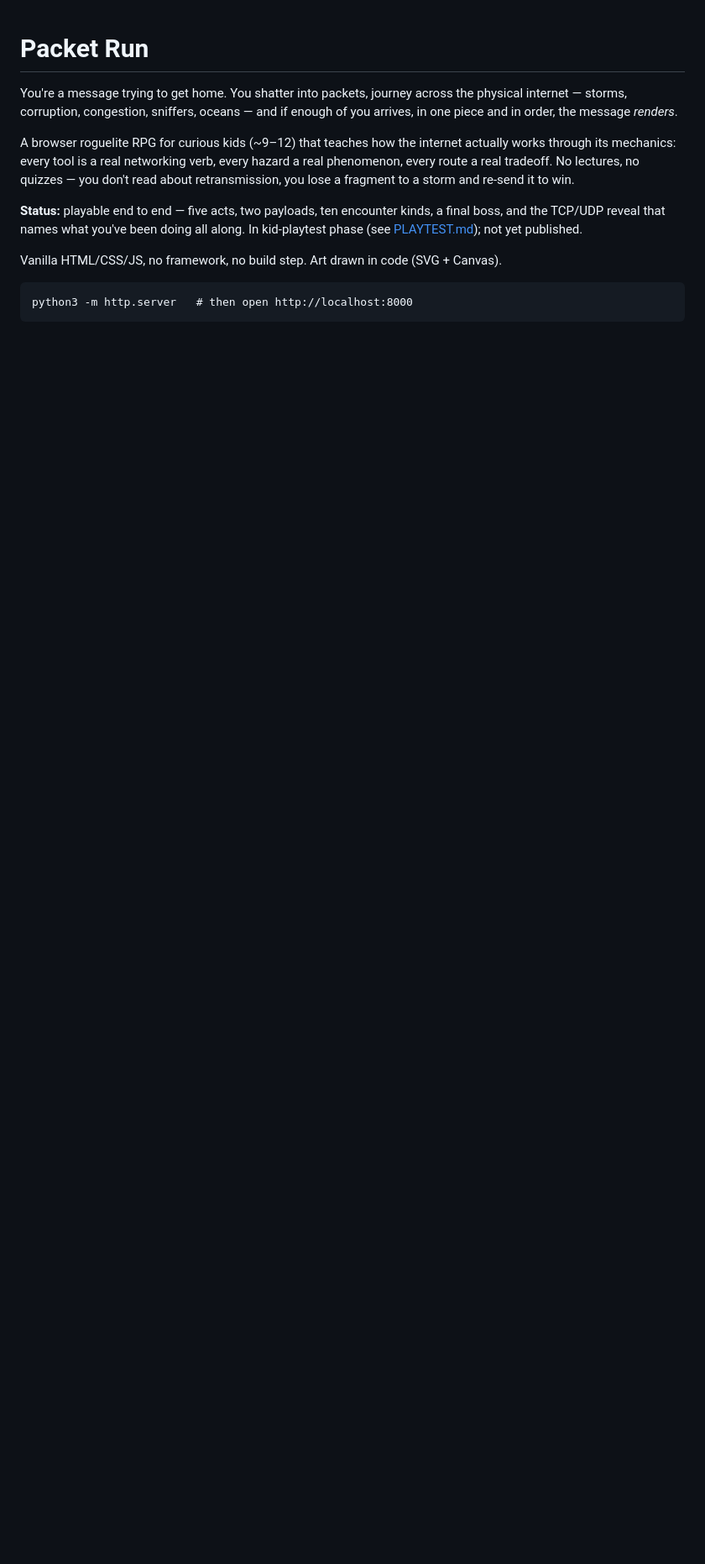
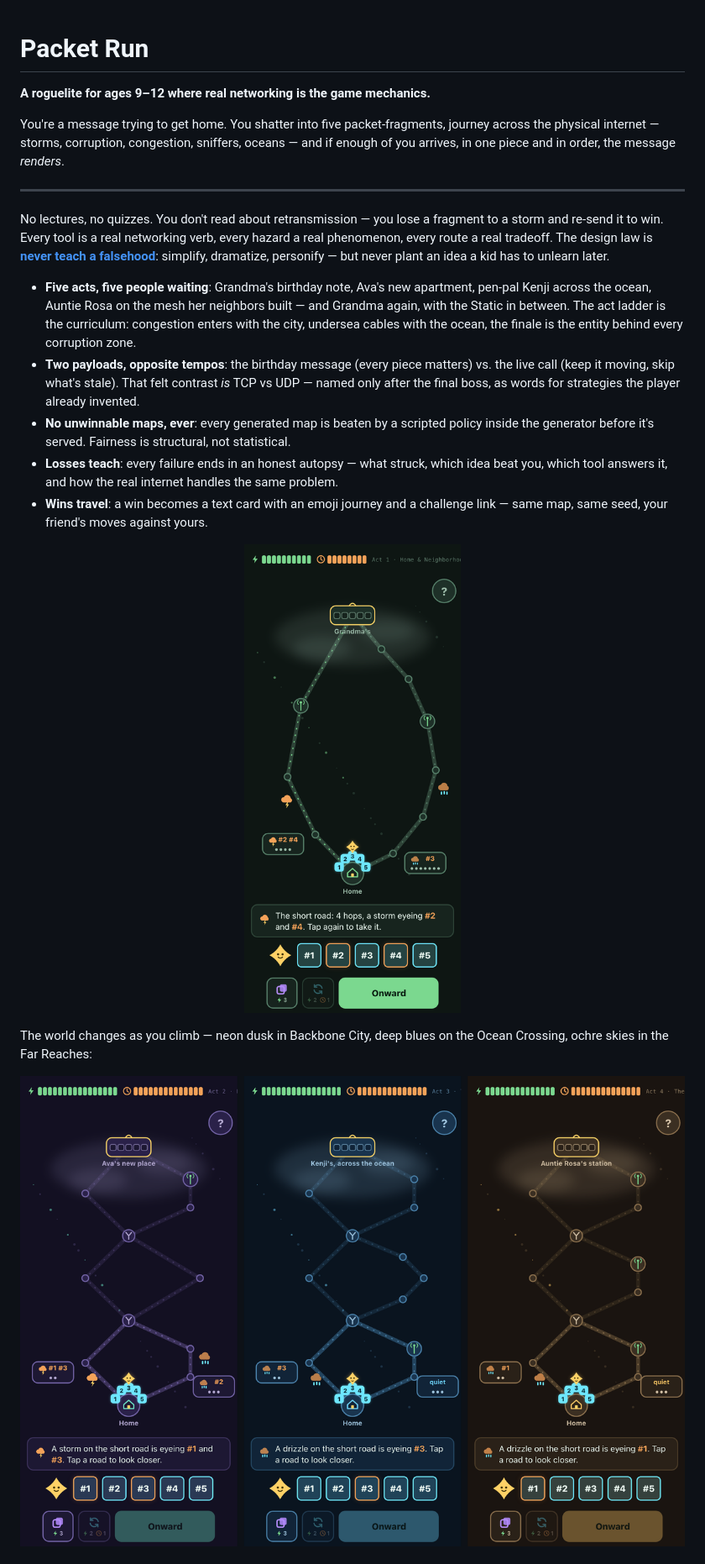
Before and after one commit to Maninae/packet-run, a Markdown page: README.md, the part around one of its changes. Shown at 84% size. Rendered like a GitHub page; pictures changed too: media/biomes.png (added), media/hero-portrait.png (added); blank space fills up the shorter version.

````diff
--- a/README.md
+++ b/README.md
@@ -1,12 +1,26 @@
 # Packet Run
 
-You're a message trying to get home. You shatter into packets, journey across the physical internet — storms, corruption, congestion, sniffers, oceans — and if enough of you arrives, in one piece and in order, the message *renders*.
+**A roguelite for ages 9–12 where real networking is the game mechanics.**
 
-A browser roguelite RPG for curious kids (~9–12) that teaches how the internet actually works through its mechanics: every tool is a real networking verb, every hazard a real phenomenon, every route a real tradeoff. No lectures, no quizzes — you don't read about retransmission, you lose a fragment to a storm and re-send it to win.
+You're a message trying to get home. You shatter into five packet-fragments, journey across the physical internet — storms, corruption, congestion, sniffers, oceans — and if enough of you arrives, in one piece and in order, the message *renders*.
 
-**Status:** playable end to end — five acts, two payloads, ten encounter kinds, a final boss, and the TCP/UDP reveal that names what you've been doing all along. In kid-playtest phase (see [PLAYTEST.md](PLAYTEST.md)); not yet published.
+---
 
-Vanilla HTML/CSS/JS, no framework, no build step. Art drawn in code (SVG + Canvas).
+No lectures, no quizzes. You don't read about retransmission — you lose a fragment to a storm and re-send it to win. Every tool is a real networking verb, every hazard a real phenomenon, every route a real tradeoff. The design law is [**never teach a falsehood**](design/07-accuracy.md): simplify, dramatize, personify — but never plant an idea a kid has to unlearn later.
 
-```
-python3 -m http.server   # then open http://localhost:8000
+- **Five acts, five people waiting**: Grandma's birthday note, Ava's new apartment, pen-pal Kenji across the ocean, Auntie Rosa on the mesh her neighbors built — and Grandma again, with the Static in between. The act ladder is the curriculum: congestion enters with the city, undersea cables with the ocean, the finale is the entity behind every corruption zone.
+- **Two payloads, opposite tempos**: the birthday message (every piece matters) vs. the live call (keep it moving, skip what's stale). That felt contrast *is* TCP vs UDP — named only after the final boss, as words for strategies the player already invented.
+- **No unwinnable maps, ever**: every generated map is beaten by a scripted policy inside the generator before it's served. Fairness is structural, not statistical.
+- **Losses teach**: every failure ends in an honest autopsy — what struck, which idea beat you, which tool answers it, and how the real internet handles the same problem.
+- **Wins travel**: a win becomes a text card with an emoji journey and a challenge link — same map, same seed, your friend's moves against yours.
+
+<p align="center">
+  <img src="media/hero-portrait.png" width="300" alt="A junction choice in Act 1: a storm forecast on the short road, the party of five fragments waiting at Home">
+</p>
+
+The world changes as you climb — neon dusk in Backbone City, deep blues on the Ocean Crossing, ochre skies in the Far Reaches:
+
+<p align="center">
+  <img src="media/biomes.png" width="800" alt="Three acts side by side: Backbone City, the Ocean Crossing, and the Far Reaches, each with its own palette">
+</p>
+
````
Also changed, not shown: other parts of README.md (+37 -12 lines), 3 other files.
